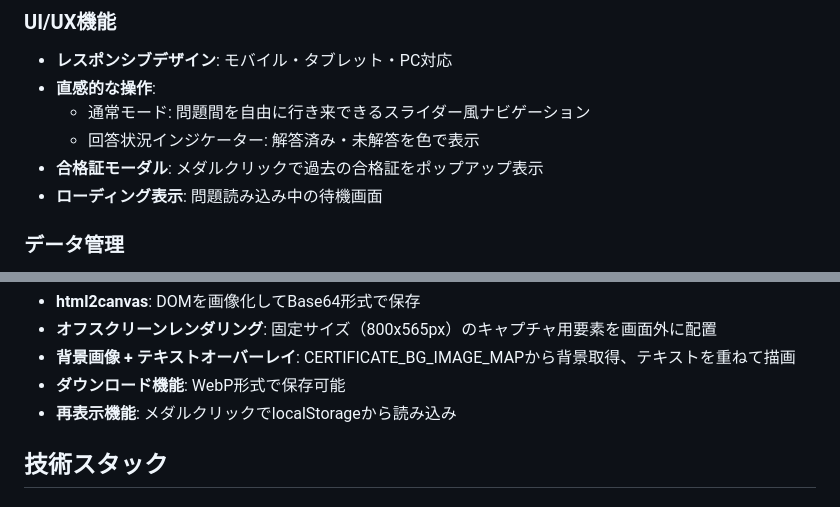
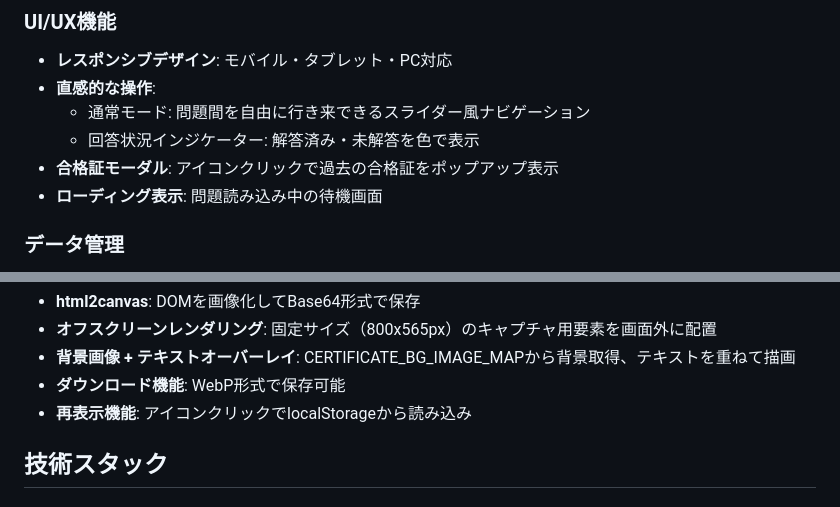
Before and after one commit to nomynoma/gas-kentei-quiz, a Markdown page: README.md, 2 parts joined by grey strips. Drawn GitHub-style.

```diff
--- a/README.md
+++ b/README.md
@@ -146,7 +146,7 @@ https://docs.google.com/spreadsheets/d/1Xycd1Wtq0ZNiQyhEIscRKndbyEeYt0H26wih9OXD
 - **直感的な操作**:
   - 通常モード: 問題間を自由に行き来できるスライダー風ナビゲーション
   - 回答状況インジケーター: 解答済み・未解答を色で表示
-- **合格証モーダル**: メダルクリックで過去の合格証をポップアップ表示
+- **合格証モーダル**: アイコンクリックで過去の合格証をポップアップ表示
 - **ローディング表示**: 問題読み込み中の待機画面
 
 ### データ管理
@@ -192,7 +192,7 @@ https://docs.google.com/spreadsheets/d/1Xycd1Wtq0ZNiQyhEIscRKndbyEeYt0H26wih9OXD
 - **オフスクリーンレンダリング**: 固定サイズ（800x565px）のキャプチャ用要素を画面外に配置
 - **背景画像 + テキストオーバーレイ**: CERTIFICATE_BG_IMAGE_MAPから背景取得、テキストを重ねて描画
 - **ダウンロード機能**: WebP形式で保存可能
-- **再表示機能**: メダルクリックでlocalStorageから読み込み
+- **再表示機能**: アイコンクリックでlocalStorageから読み込み
 
 ## 技術スタック
 
```
Also changed, not shown: other parts of README.md (+9 -9 lines).
